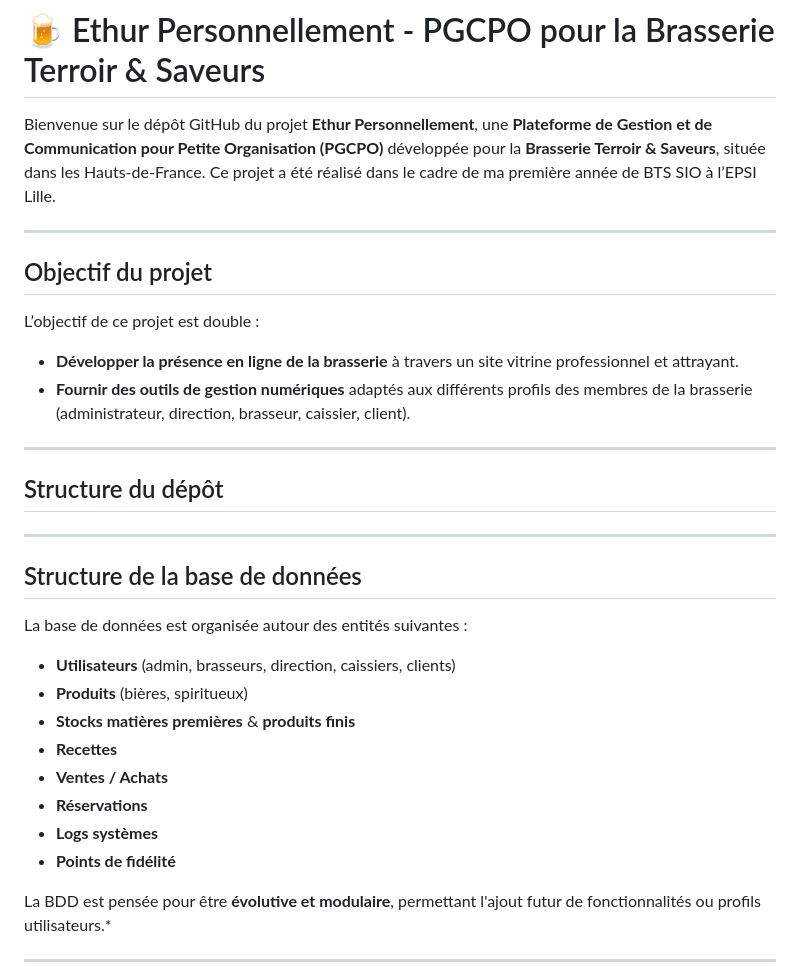
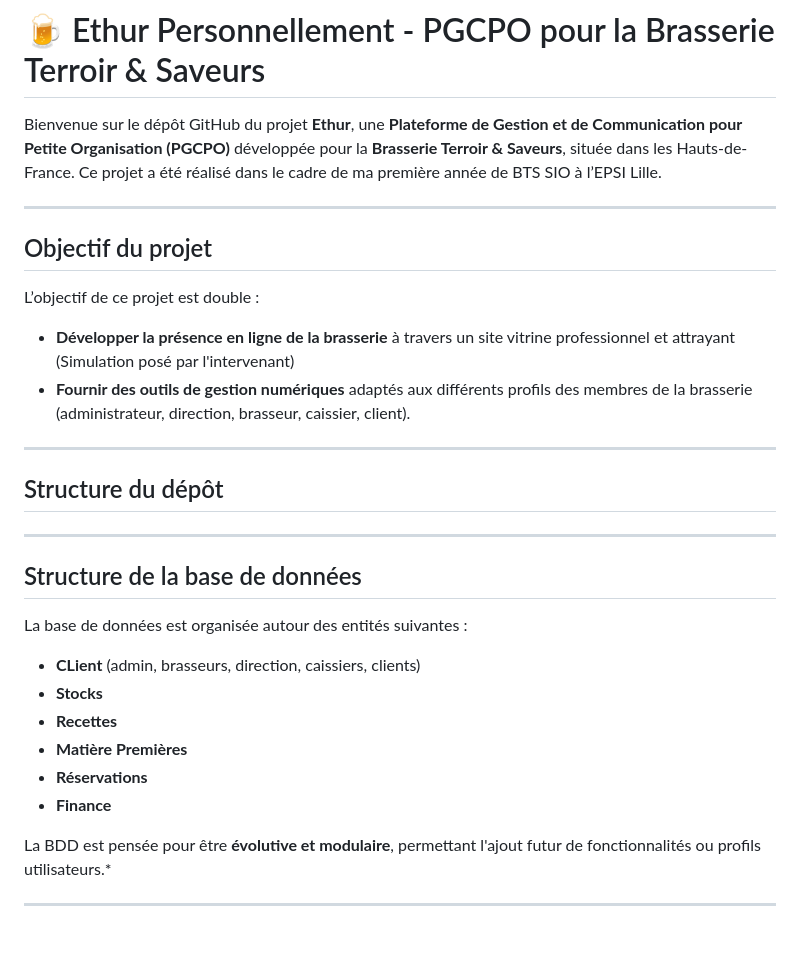
Before and after one commit to ethangomes8/Ethur, a Markdown page: README.md, the part around the change. GitHub-like rendering; blank space fills up the shorter version.

```diff
--- a/README.md
+++ b/README.md
@@ -1,13 +1,13 @@
 # 🍺 Ethur Personnellement - PGCPO pour la Brasserie Terroir & Saveurs
 
-Bienvenue sur le dépôt GitHub du projet **Ethur Personnellement**, une **Plateforme de Gestion et de Communication pour Petite Organisation (PGCPO)** développée pour la **Brasserie Terroir & Saveurs**, située dans les Hauts-de-France. Ce projet a été réalisé dans le cadre de ma première année de BTS SIO à l’EPSI Lille.
+Bienvenue sur le dépôt GitHub du projet **Ethur**, une **Plateforme de Gestion et de Communication pour Petite Organisation (PGCPO)** développée pour la **Brasserie Terroir & Saveurs**, située dans les Hauts-de-France. Ce projet a été réalisé dans le cadre de ma première année de BTS SIO à l’EPSI Lille.
 
 ---
 
 ## Objectif du projet
 
 L’objectif de ce projet est double :
-- **Développer la présence en ligne de la brasserie** à travers un site vitrine professionnel et attrayant.
+- **Développer la présence en ligne de la brasserie** à travers un site vitrine professionnel et attrayant (Simulation posé par l'intervenant)
 - **Fournir des outils de gestion numériques** adaptés aux différents profils des membres de la brasserie (administrateur, direction, brasseur, caissier, client).
 
 ---
@@ -21,14 +21,13 @@ L’objectif de ce projet est double :
 ## Structure de la base de données
 
 La base de données est organisée autour des entités suivantes :
-- **Utilisateurs** (admin, brasseurs, direction, caissiers, clients)
-- **Produits** (bières, spiritueux)
-- **Stocks matières premières** & **produits finis**
+- **CLient** (admin, brasseurs, direction, caissiers, clients)
+- **Stocks**
 - **Recettes**
-- **Ventes / Achats**
+- **Matière Premières**
 - **Réservations**
-- **Logs systèmes**
-- **Points de fidélité**
+- **Finance**
+
 
  La BDD est pensée pour être **évolutive et modulaire**, permettant l'ajout futur de fonctionnalités ou profils utilisateurs.*
 
```
